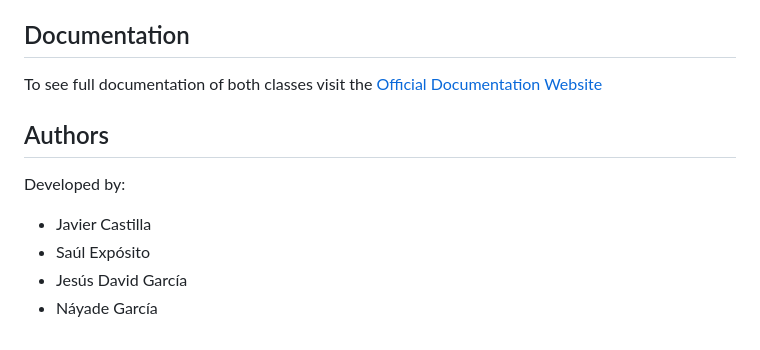
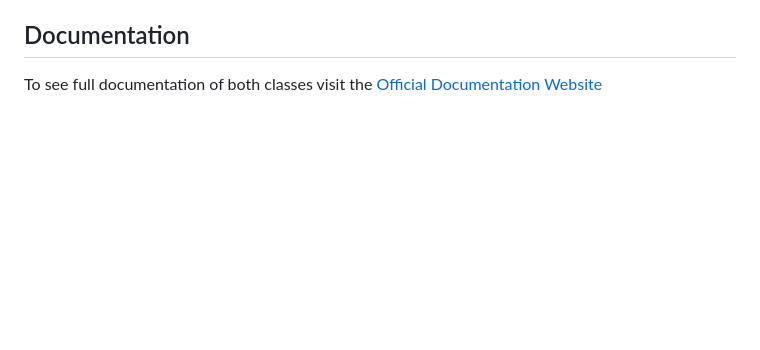
Before and after one commit to K4chann/Java-TreeSet-Implementation-in-Python, a Markdown page: README.md, the part around the change. Drawn GitHub-style; blank space fills up the shorter version.

```diff
--- a/README.md
+++ b/README.md
@@ -104,11 +104,3 @@ elements in the TreeSet in a graphical way.
 ## Documentation
 
 To see full documentation of both classes visit the [Official Documentation Website](https://javier-castilla.github.io/TreeSet-in-Python-Documentation/)
-
-## Authors
-
-Developed by:
-- Javier Castilla
-- Saúl Expósito
-- Jesús David García
-- Náyade García
```
